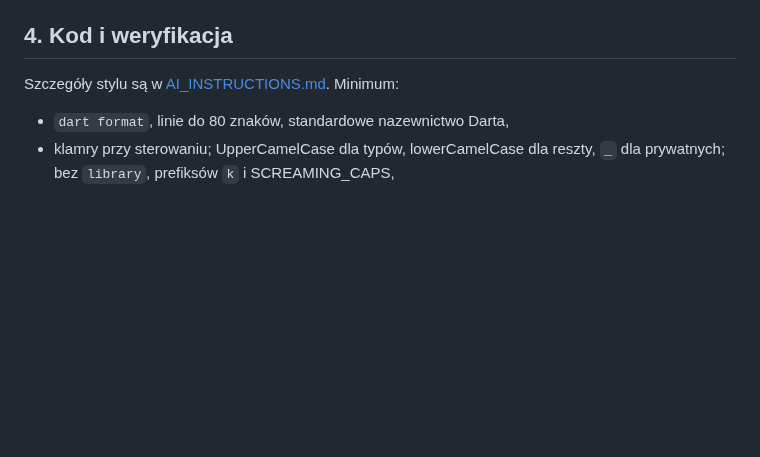
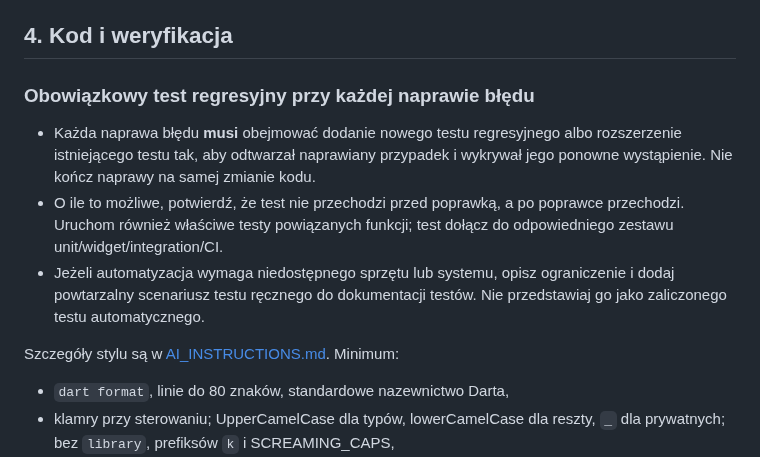
Before and after one commit to ZuzannaBran/NaNotateczki, a Markdown page: AGENTS.md, the part around the change. GitHub-like rendering; blank space fills up the shorter version.

Commit message:
chat: wymagaj testu regresyjnego dla każdej naprawy błędu

```diff
--- a/AGENTS.md
+++ b/AGENTS.md
@@ -43,6 +43,18 @@ mapy o oczywiste helpery ani opis każdej metody.
 
 ## 4. Kod i weryfikacja
 
+### Obowiązkowy test regresyjny przy każdej naprawie błędu
+
+- Każda naprawa błędu **musi** obejmować dodanie nowego testu regresyjnego
+  albo rozszerzenie istniejącego testu tak, aby odtwarzał naprawiany przypadek
+  i wykrywał jego ponowne wystąpienie. Nie kończ naprawy na samej zmianie kodu.
+- O ile to możliwe, potwierdź, że test nie przechodzi przed poprawką,
+  a po poprawce przechodzi. Uruchom również właściwe testy powiązanych
+  funkcji; test dołącz do odpowiedniego zestawu unit/widget/integration/CI.
+- Jeżeli automatyzacja wymaga niedostępnego sprzętu lub systemu, opisz
+  ograniczenie i dodaj powtarzalny scenariusz testu ręcznego do dokumentacji
+  testów. Nie przedstawiaj go jako zaliczonego testu automatycznego.
+
 Szczegóły stylu są w [AI_INSTRUCTIONS.md](AI_INSTRUCTIONS.md). Minimum:
 
 - `dart format`, linie do 80 znaków, standardowe nazewnictwo Darta,
```
Also changed, not shown: CZAT.md (+12 -0 lines).
